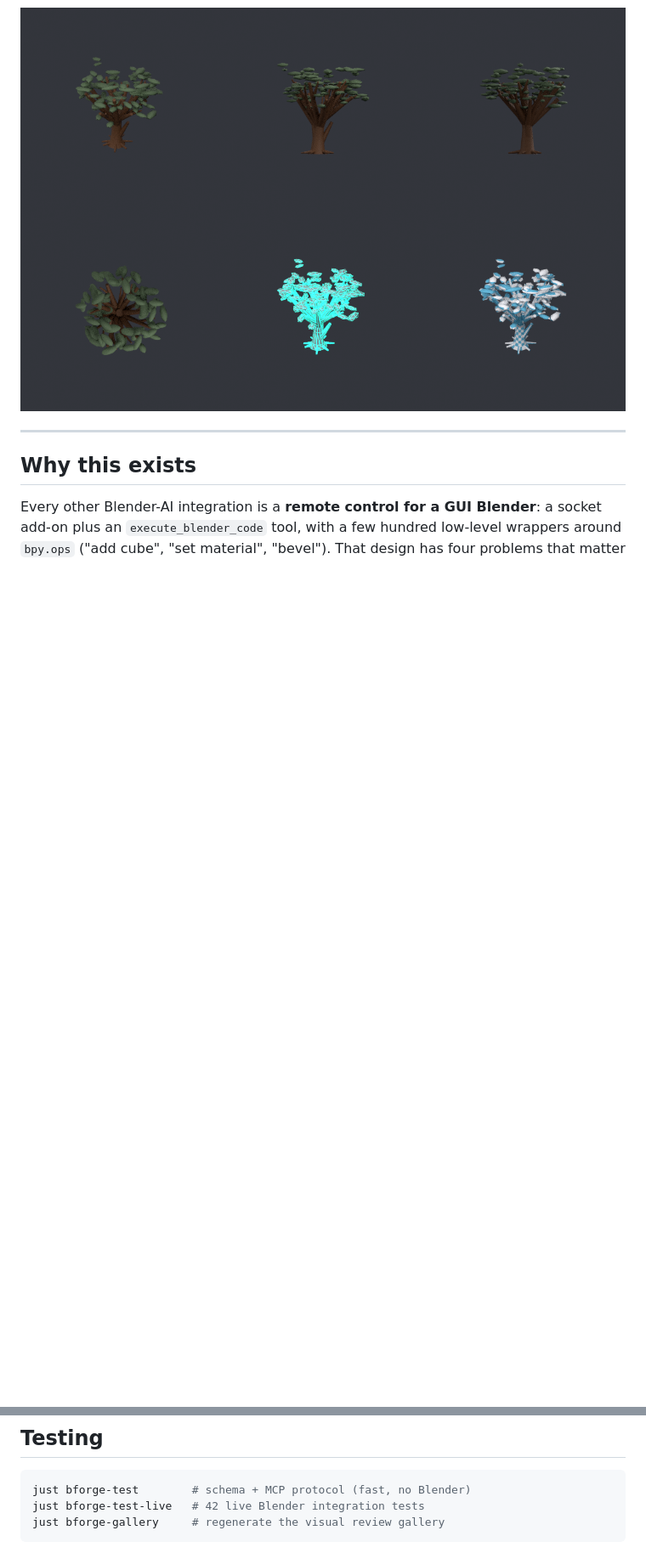
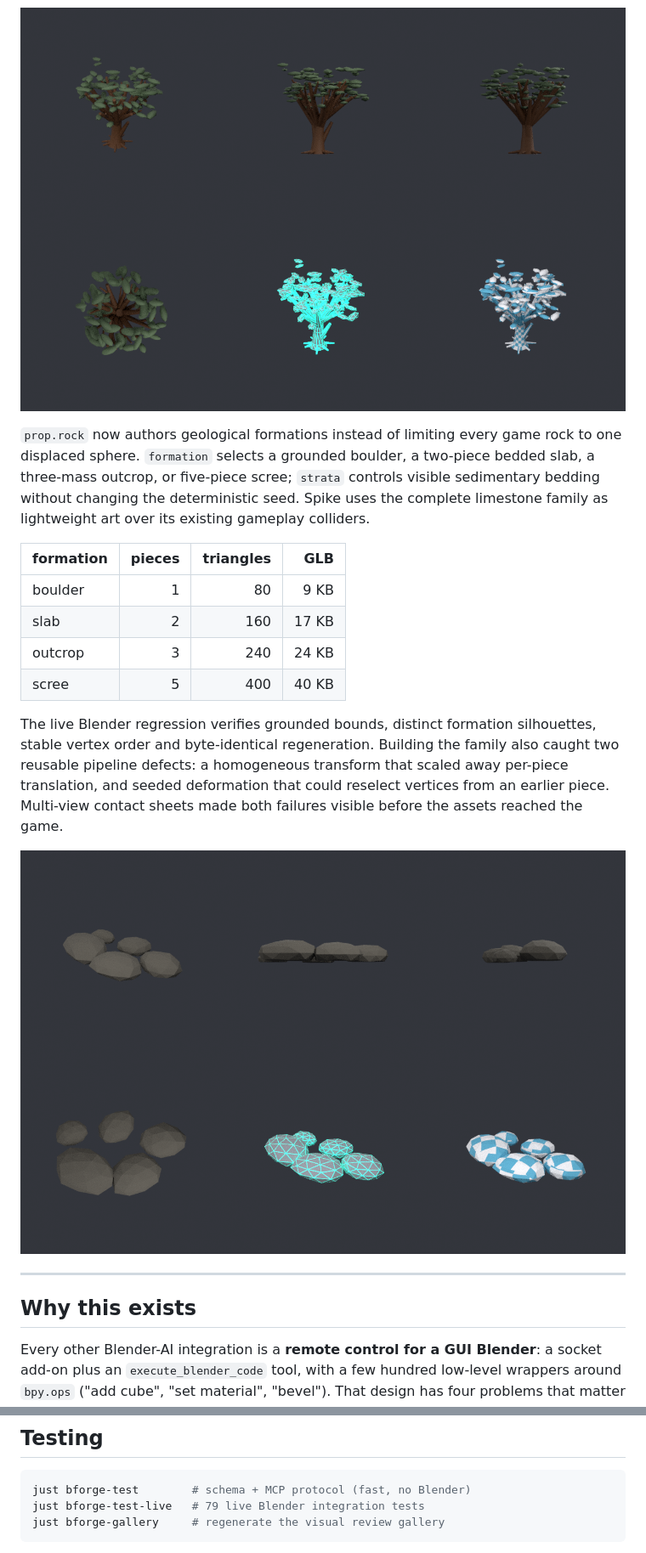
Before and after one commit to lxsolutions/studio-foundation, a Markdown page: tools/bforge/README.md, 2 parts joined by grey strips. Shown at 85% size. GitHub-like rendering; pictures changed too: docs/bforge/img/spike_limestone_family_v1.png (added); blank space fills up the shorter version.

Commit message:
feat(bforge): author geological rock formations

````diff
--- a/tools/bforge/README.md
+++ b/tools/bforge/README.md
@@ -145,6 +145,29 @@ The complete family passes `bforge audit --fail-on warning` with zero errors
 and zero warnings.
 
 ![Spike Mediterranean tree review sheet](../../docs/bforge/img/spike_tree_family_v4.png)
+
+`prop.rock` now authors geological formations instead of limiting every game
+rock to one displaced sphere. `formation` selects a grounded boulder, a
+two-piece bedded slab, a three-mass outcrop, or five-piece scree; `strata`
+controls visible sedimentary bedding without changing the deterministic seed.
+Spike uses the complete limestone family as lightweight art over its existing
+gameplay colliders.
+
+| formation | pieces | triangles | GLB |
+| --- | ---: | ---: | ---: |
+| boulder | 1 | 80 | 9 KB |
+| slab | 2 | 160 | 17 KB |
+| outcrop | 3 | 240 | 24 KB |
+| scree | 5 | 400 | 40 KB |
+
+The live Blender regression verifies grounded bounds, distinct formation
+silhouettes, stable vertex order and byte-identical regeneration. Building the
+family also caught two reusable pipeline defects: a homogeneous transform that
+scaled away per-piece translation, and seeded deformation that could reselect
+vertices from an earlier piece. Multi-view contact sheets made both failures
+visible before the assets reached the game.
+
+![Spike limestone formation review sheet](../../docs/bforge/img/spike_limestone_family_v1.png)
 
 ---
 
@@ -380,7 +403,7 @@ already the review artifact.
 
 ```bash
 just bforge-test        # schema + MCP protocol (fast, no Blender)
-just bforge-test-live   # 42 live Blender integration tests
+just bforge-test-live   # 79 live Blender integration tests
 just bforge-gallery     # regenerate the visual review gallery
 ```
 
````
Also changed, not shown: docs/bforge/OPS.md (+3 -1 lines), 3 other files.
